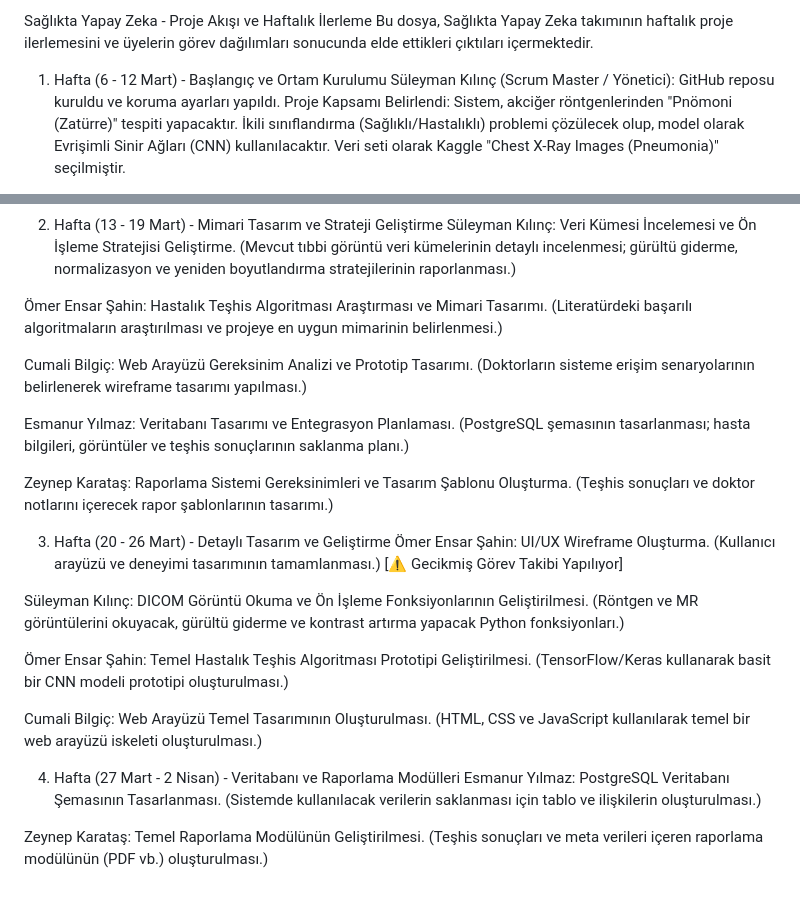
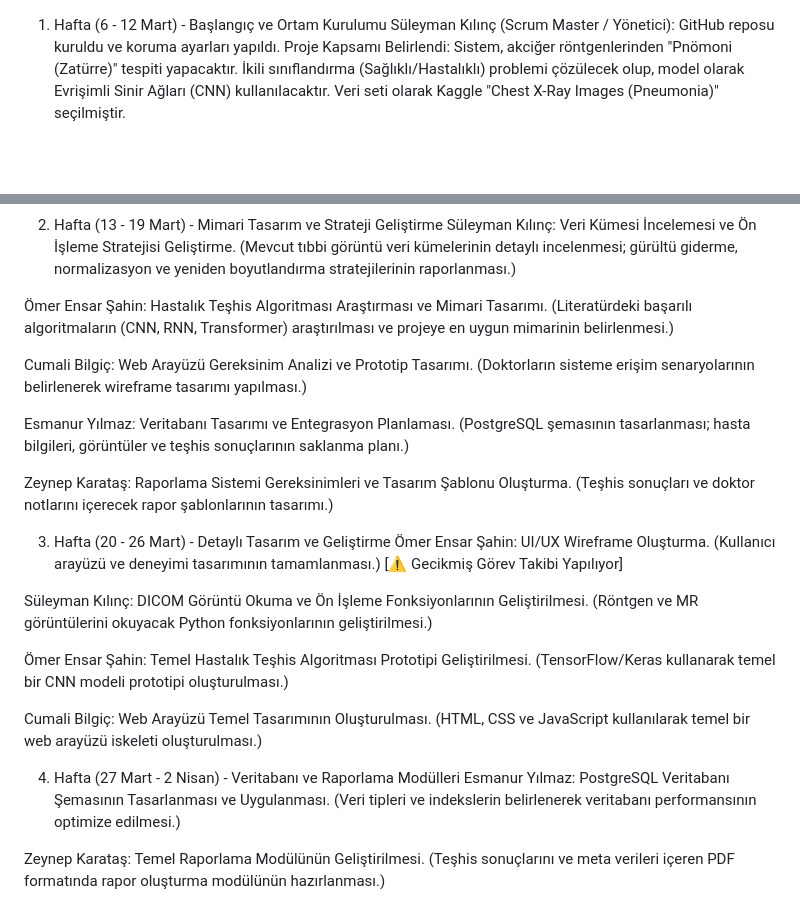
Before and after one commit to SuleymanKilincc/Saglikta-Yapay-Zeka-Tani-Sistemi, a Markdown page: projeakisi.md, 2 parts joined by grey strips. Rendered like a GitHub page; blank space fills up the shorter version.

```diff
--- a/projeakisi.md
+++ b/projeakisi.md
@@ -1,6 +1,3 @@
-Sağlıkta Yapay Zeka - Proje Akışı ve Haftalık İlerleme
-Bu dosya, Sağlıkta Yapay Zeka takımının haftalık proje ilerlemesini ve üyelerin görev dağılımları sonucunda elde ettikleri çıktıları içermektedir.
-
 1. Hafta (6 - 12 Mart) - Başlangıç ve Ortam Kurulumu
 Süleyman Kılınç (Scrum Master / Yönetici): GitHub reposu kuruldu ve koruma ayarları yapıldı. Proje Kapsamı Belirlendi: Sistem, akciğer röntgenlerinden "Pnömoni (Zatürre)" tespiti yapacaktır. İkili sınıflandırma (Sağlıklı/Hastalıklı) problemi çözülecek olup, model olarak Evrişimli Sinir Ağları (CNN) kullanılacaktır. Veri seti olarak Kaggle "Chest X-Ray Images (Pneumonia)" seçilmiştir.
 
@@ -15,7 +12,7 @@ Zeynep Karataş: Kaggle üzerindeki veri seti araştırıldı. Görüntülerin N
 2. Hafta (13 - 19 Mart) - Mimari Tasarım ve Strateji Geliştirme
 Süleyman Kılınç: Veri Kümesi İncelemesi ve Ön İşleme Stratejisi Geliştirme. (Mevcut tıbbi görüntü veri kümelerinin detaylı incelenmesi; gürültü giderme, normalizasyon ve yeniden boyutlandırma stratejilerinin raporlanması.)
 
-Ömer Ensar Şahin: Hastalık Teşhis Algoritması Araştırması ve Mimari Tasarımı. (Literatürdeki başarılı algoritmaların araştırılması ve projeye en uygun mimarinin belirlenmesi.)
+Ömer Ensar Şahin: Hastalık Teşhis Algoritması Araştırması ve Mimari Tasarımı. (Literatürdeki başarılı algoritmaların (CNN, RNN, Transformer) araştırılması ve projeye en uygun mimarinin belirlenmesi.)
 
 Cumali Bilgiç: Web Arayüzü Gereksinim Analizi ve Prototip Tasarımı. (Doktorların sisteme erişim senaryolarının belirlenerek wireframe tasarımı yapılması.)
 
@@ -26,13 +23,13 @@ Zeynep Karataş: Raporlama Sistemi Gereksinimleri ve Tasarım Şablonu Oluşturm
 3. Hafta (20 - 26 Mart) - Detaylı Tasarım ve Geliştirme
 Ömer Ensar Şahin: UI/UX Wireframe Oluşturma. (Kullanıcı arayüzü ve deneyimi tasarımının tamamlanması.) [⚠️ Gecikmiş Görev Takibi Yapılıyor]
 
-Süleyman Kılınç: DICOM Görüntü Okuma ve Ön İşleme Fonksiyonlarının Geliştirilmesi. (Röntgen ve MR görüntülerini okuyacak, gürültü giderme ve kontrast artırma yapacak Python fonksiyonları.)
+Süleyman Kılınç: DICOM Görüntü Okuma ve Ön İşleme Fonksiyonlarının Geliştirilmesi. (Röntgen ve MR görüntülerini okuyacak Python fonksiyonlarının geliştirilmesi.)
 
-Ömer Ensar Şahin: Temel Hastalık Teşhis Algoritması Prototipi Geliştirilmesi. (TensorFlow/Keras kullanarak basit bir CNN modeli prototipi oluşturulması.)
+Ömer Ensar Şahin: Temel Hastalık Teşhis Algoritması Prototipi Geliştirilmesi. (TensorFlow/Keras kullanarak temel bir CNN modeli prototipi oluşturulması.)
 
 Cumali Bilgiç: Web Arayüzü Temel Tasarımının Oluşturulması. (HTML, CSS ve JavaScript kullanılarak temel bir web arayüzü iskeleti oluşturulması.)
 
 4. Hafta (27 Mart - 2 Nisan) - Veritabanı ve Raporlama Modülleri
-Esmanur Yılmaz: PostgreSQL Veritabanı Şemasının Tasarlanması. (Sistemde kullanılacak verilerin saklanması için tablo ve ilişkilerin oluşturulması.)
+Esmanur Yılmaz: PostgreSQL Veritabanı Şemasının Tasarlanması ve Uygulanması. (Veri tipleri ve indekslerin belirlenerek veritabanı performansının optimize edilmesi.)
 
-Zeynep Karataş: Temel Raporlama Modülünün Geliştirilmesi. (Teşhis sonuçları ve meta verileri içeren raporlama modülünün (PDF vb.) oluşturulması.)
+Zeynep Karataş: Temel Raporlama Modülünün Geliştirilmesi. (Teşhis sonuçlarını ve meta verileri içeren PDF formatında rapor oluşturma modülünün hazırlanması.)
```
